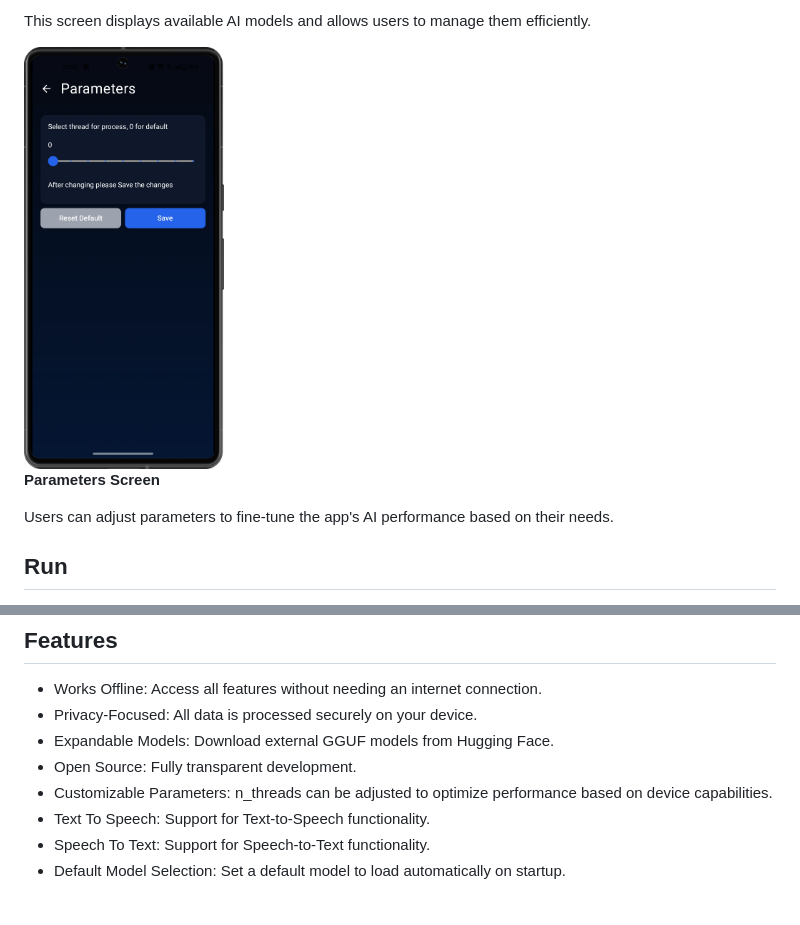
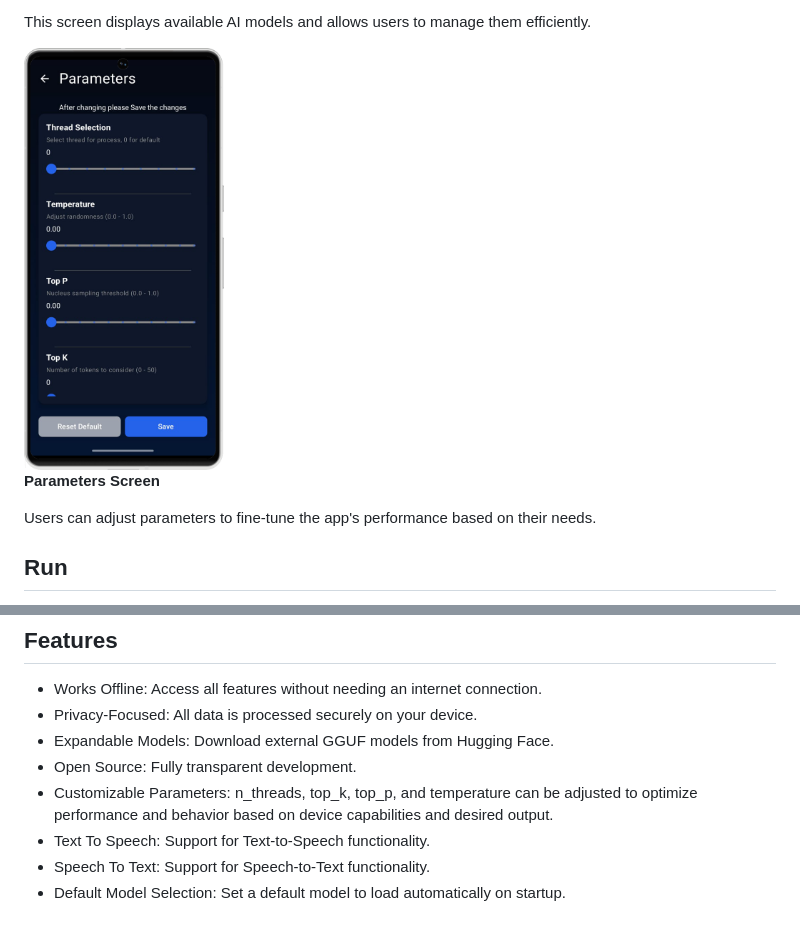
Before and after one commit to nerve-sparks/iris_android, a Markdown page: Readme.md, 2 parts joined by grey strips. Rendered like a GitHub page; pictures changed too: images/parameters_screen.png.

Commit message:
updated parameters screen

```diff
--- a/Readme.md
+++ b/Readme.md
@@ -32,7 +32,7 @@
   <div style="text-align: center; width: 200px;">
     <img src="./images/parameters_screen.png" alt="Parameters Screen Screenshot" width="200">
     <p><strong>Parameters Screen</strong></p>
-    <p>Users can adjust parameters to fine-tune the app's AI performance based on their needs.</p>
+    <p>Users can adjust parameters to fine-tune the app's performance based on their needs.</p>
   </div>
 </div>
 
@@ -48,7 +48,7 @@
 - Privacy-Focused: All data is processed securely on your device.
 - Expandable Models: Download external GGUF models from Hugging Face.
 - Open Source: Fully transparent development.
-- Customizable Parameters: n_threads can be adjusted to optimize performance based on device capabilities.
+- Customizable Parameters: n_threads, top_k, top_p, and temperature can be adjusted to optimize performance and behavior based on device capabilities and desired output.
 - Text To Speech: Support for Text-to-Speech functionality.
 - Speech To Text: Support for Speech-to-Text functionality.
 - Default Model Selection: Set a default model to load automatically on startup.
```
